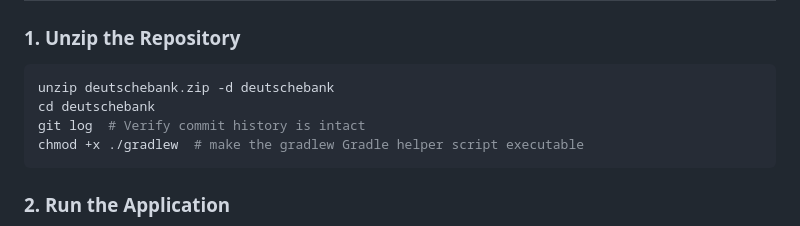
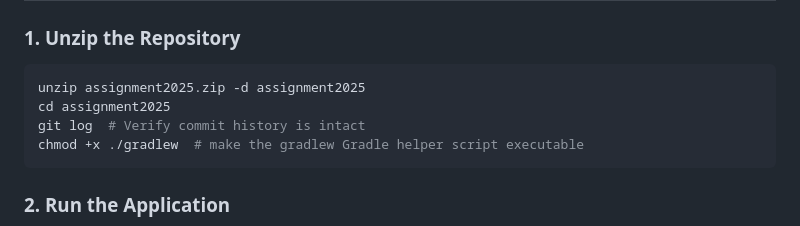
Before and after one commit to IlyaYuskevich/assignment2025, a Markdown page: README.md, the part around the change. Drawn GitHub-style.

````diff
--- a/README.md
+++ b/README.md
@@ -16,8 +16,8 @@ A simple Ktor-based backend API that serves random facts. The application runs o
 
 ### **1. Unzip the Repository**
 ```sh
-unzip deutschebank.zip -d deutschebank
-cd deutschebank
+unzip assignment2025.zip -d assignment2025
+cd assignment2025
 git log  # Verify commit history is intact
 chmod +x ./gradlew  # make the gradlew Gradle helper script executable
 ```
````
